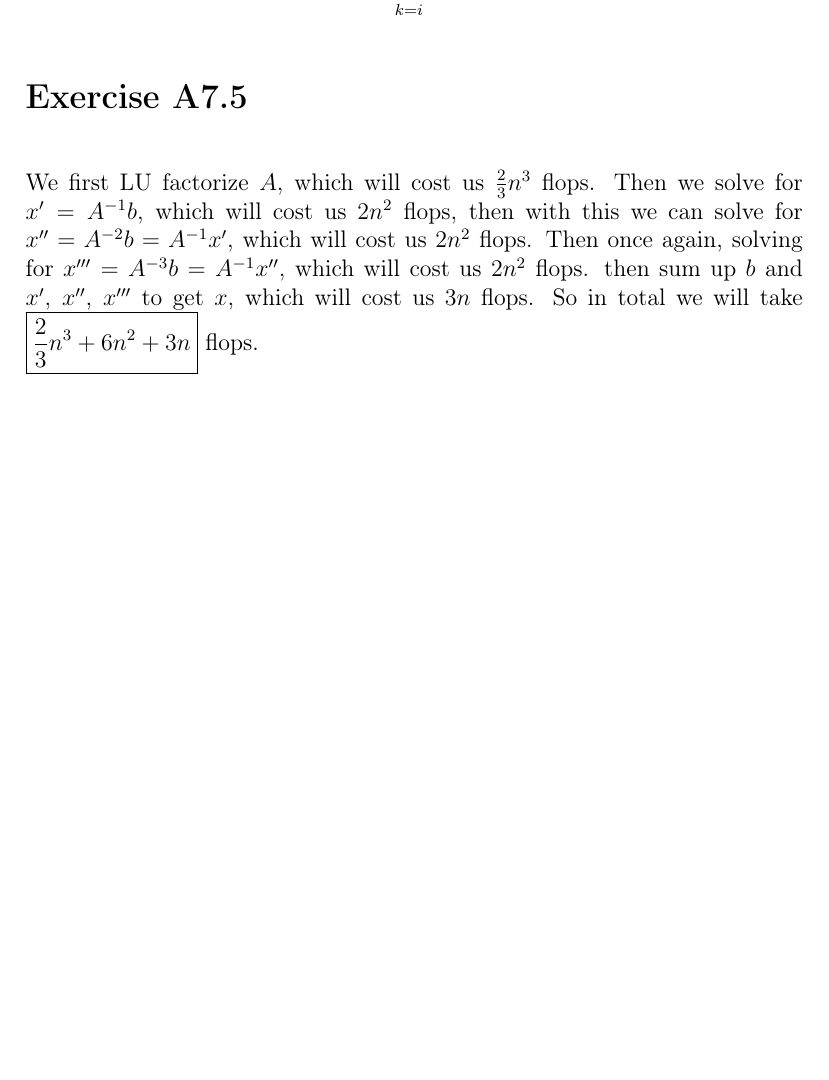
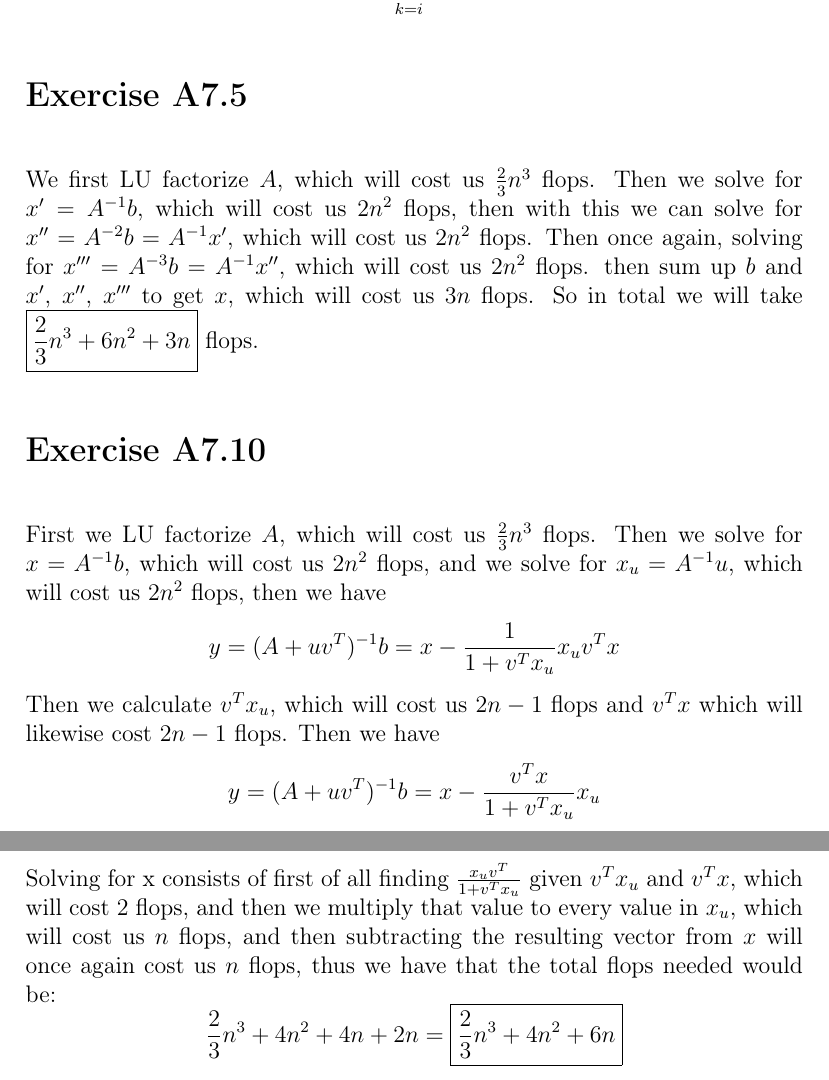
Before and after one commit to HighSpeeds/ECE133A, a LaTeX problem sheet (HW4/file.tex): part of page 10 of 10 before the commit and two parts of pages 10 and 11 of 11 after it, the two joined at a grey line, cut so that both start at the same text, the shorter picture padded with empty space. Compiled offline with pdfLaTeX.

Commit message:
Finished everything except for a couple parts

```diff
--- a/HW4/file.tex
+++ b/HW4/file.tex
@@ -368,6 +368,21 @@ solve for $x''=A^{-2}b=A^{-1}x'$, which will cost us $2n^2$ flops.
 Then once again, solving for $x'''=A^{-3}b=A^{-1}x''$, which will cost us $2n^2$ flops.
 then sum up $b$ and $x'$, $x''$, $x'''$ to get $x$, which will cost us
 $3n$ flops. So in total we will take $\boxed{\frac{2}{3}n^3+6n^2+3n}$ flops.
+\section*{Exercise A7.10}
+First we LU factorize $A$, which will cost us $\frac{2}{3}n^3$ flops.
+Then we solve for $x=A^{-1}b$, which will cost us $2n^2$ flops, and we solve
+for $x_u=A^{-1}u$, which will cost us $2n^2$ flops, then we have
+$$y=(A+uv^T)^{-1}b=x-\frac{1}{1+v^Tx_u}x_uv^Tx$$
+Then we calculate $v^Tx_u$, which will cost us $2n-1$ flops and
+$v^Tx$ which will likewise cost $2n-1$ flops. Then we have
+$$y=(A+uv^T)^{-1}b=x-\frac{v^Tx}{1+v^Tx_u}x_u$$
+Solving for x consists of first of all finding $\frac{x_uv^T}{1+v^Tx_u}$ given
+$v^Tx_u$ and $v^Tx$, which will cost $2$ flops, and then we multiply that value
+to every value in $x_u$, which will cost us $n$ flops, and then subtracting
+the resulting vector from $x$ will once again cost us $n$ flops,
+thus we have that the total flops needed would be:
+$$\frac{2}{3}n^3+4n^2+4n+2n=\boxed{\frac{2}{3}n^3+4n^2+6n}$$
+
 
 
 
```
Also changed, not shown: HW4/file.pdf, 4 other files.
